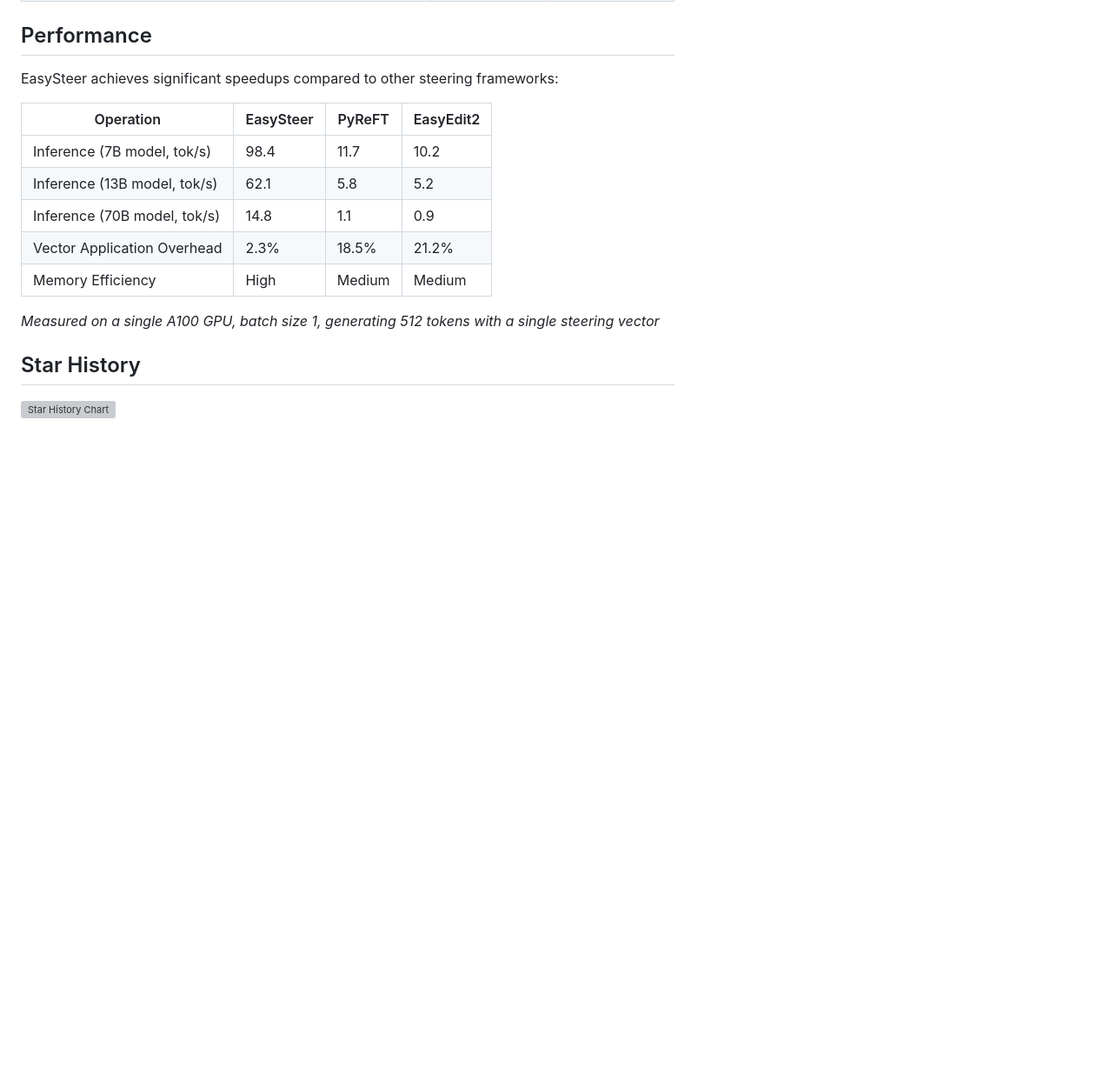
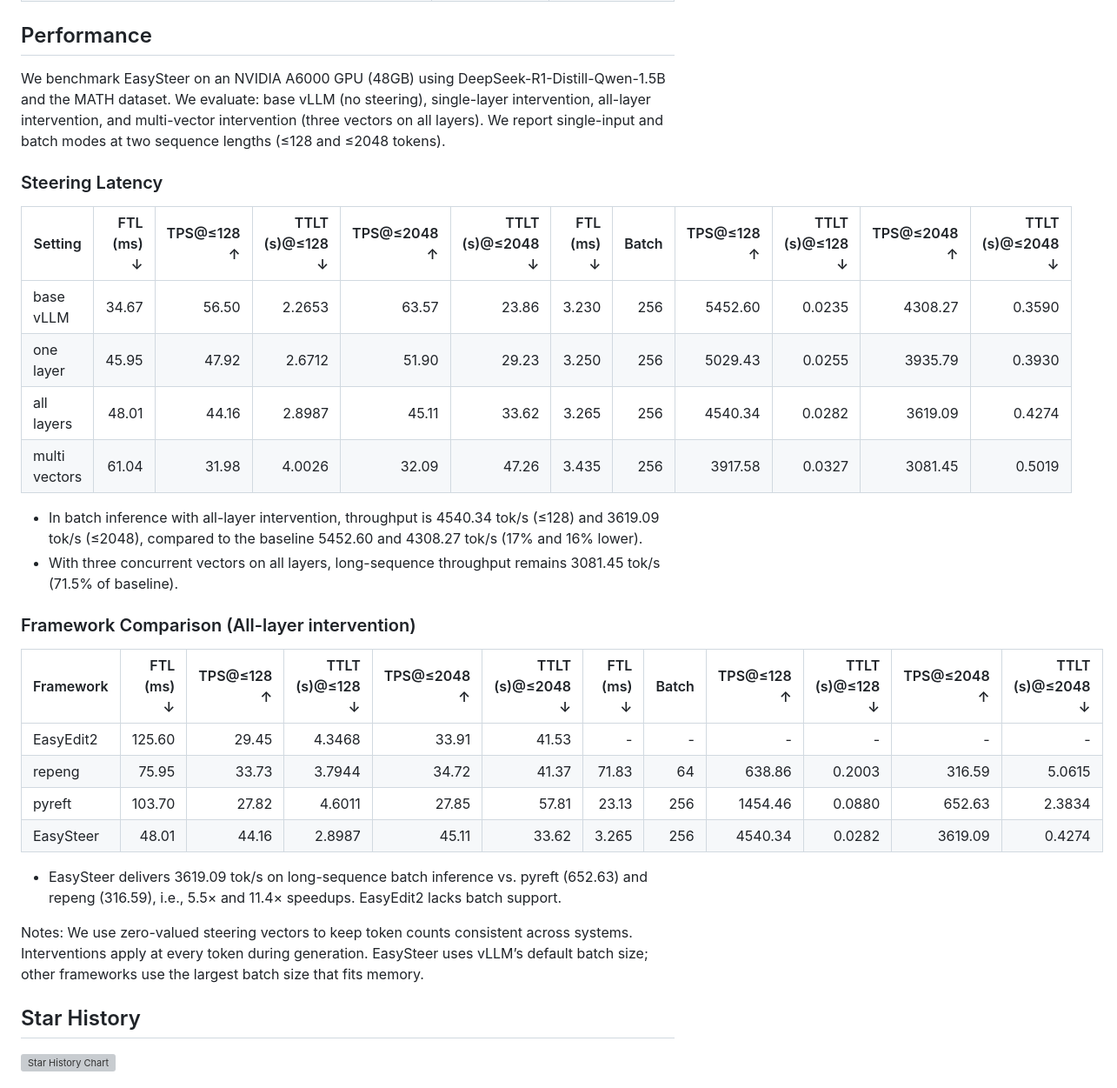
Before and after one commit to xiaoooobai/EasySteer, a Markdown page: README.md, the part around one of its changes. Shown at 87% size. Drawn GitHub-style; blank space fills up the shorter version; grey boxes are pictures that could not be loaded.

Commit message:
doc: update readme

```diff
--- a/README.md
+++ b/README.md
@@ -446,17 +446,32 @@ The following table lists important papers that have been reproduced using EasyS
 
 ## Performance
 
-EasySteer achieves significant speedups compared to other steering frameworks:
+We benchmark EasySteer on an NVIDIA A6000 GPU (48GB) using DeepSeek-R1-Distill-Qwen-1.5B and the MATH dataset. We evaluate: base vLLM (no steering), single-layer intervention, all-layer intervention, and multi-vector intervention (three vectors on all layers). We report single-input and batch modes at two sequence lengths (≤128 and ≤2048 tokens).
 
-| Operation | EasySteer | PyReFT | EasyEdit2 |
-|-----------|-----------|--------|-----------|
-| Inference (7B model, tok/s) | 98.4 | 11.7 | 10.2 |
-| Inference (13B model, tok/s) | 62.1 | 5.8 | 5.2 |
-| Inference (70B model, tok/s) | 14.8 | 1.1 | 0.9 |
-| Vector Application Overhead | 2.3% | 18.5% | 21.2% |
-| Memory Efficiency | High | Medium | Medium |
+### Steering Latency
 
-*Measured on a single A100 GPU, batch size 1, generating 512 tokens with a single steering vector*
+| Setting       | FTL (ms) ↓ | TPS@≤128 ↑ | TTLT (s)@≤128 ↓ | TPS@≤2048 ↑ | TTLT (s)@≤2048 ↓ | FTL (ms) ↓ | Batch | TPS@≤128 ↑ | TTLT (s)@≤128 ↓ | TPS@≤2048 ↑ | TTLT (s)@≤2048 ↓ |
+|--------------|------------:|-----------:|-----------------:|------------:|------------------:|-----------:|------:|-----------:|-----------------:|------------:|------------------:|
+| base vLLM    | 34.67 | 56.50 | 2.2653 | 63.57 | 23.86 | 3.230 | 256 | 5452.60 | 0.0235 | 4308.27 | 0.3590 |
+| one layer    | 45.95 | 47.92 | 2.6712 | 51.90 | 29.23 | 3.250 | 256 | 5029.43 | 0.0255 | 3935.79 | 0.3930 |
+| all layers   | 48.01 | 44.16 | 2.8987 | 45.11 | 33.62 | 3.265 | 256 | 4540.34 | 0.0282 | 3619.09 | 0.4274 |
+| multi vectors| 61.04 | 31.98 | 4.0026 | 32.09 | 47.26 | 3.435 | 256 | 3917.58 | 0.0327 | 3081.45 | 0.5019 |
+
+- In batch inference with all-layer intervention, throughput is 4540.34 tok/s (≤128) and 3619.09 tok/s (≤2048), compared to the baseline 5452.60 and 4308.27 tok/s (17% and 16% lower).
+- With three concurrent vectors on all layers, long-sequence throughput remains 3081.45 tok/s (71.5% of baseline).
+
+### Framework Comparison (All-layer intervention)
+
+| Framework  | FTL (ms) ↓ | TPS@≤128 ↑ | TTLT (s)@≤128 ↓ | TPS@≤2048 ↑ | TTLT (s)@≤2048 ↓ | FTL (ms) ↓ | Batch | TPS@≤128 ↑ | TTLT (s)@≤128 ↓ | TPS@≤2048 ↑ | TTLT (s)@≤2048 ↓ |
+|------------|------------:|-----------:|-----------------:|------------:|------------------:|-----------:|------:|-----------:|-----------------:|------------:|------------------:|
+| EasyEdit2  | 125.60 | 29.45 | 4.3468 | 33.91 | 41.53 | - | - | - | - | - | - |
+| repeng     | 75.95 | 33.73 | 3.7944 | 34.72 | 41.37 | 71.83 | 64 | 638.86 | 0.2003 | 316.59 | 5.0615 |
+| pyreft     | 103.70 | 27.82 | 4.6011 | 27.85 | 57.81 | 23.13 | 256 | 1454.46 | 0.0880 | 652.63 | 2.3834 |
+| EasySteer  | 48.01 | 44.16 | 2.8987 | 45.11 | 33.62 | 3.265 | 256 | 4540.34 | 0.0282 | 3619.09 | 0.4274 |
+
+- EasySteer delivers 3619.09 tok/s on long-sequence batch inference vs. pyreft (652.63) and repeng (316.59), i.e., 5.5× and 11.4× speedups. EasyEdit2 lacks batch support.
+
+Notes: We use zero-valued steering vectors to keep token counts consistent across systems. Interventions apply at every token during generation. EasySteer uses vLLM’s default batch size; other frameworks use the largest batch size that fits memory.
 
 ## Star History
 
```
Also changed, not shown: other parts of README.md (+1 -1 lines).
